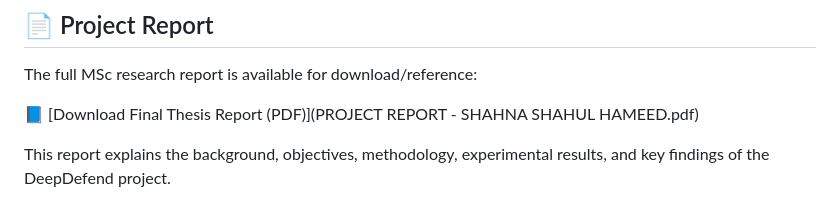
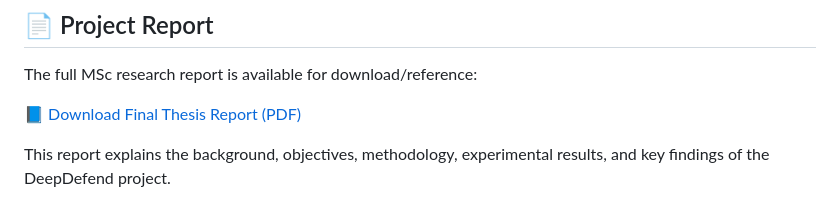
Before and after one commit to calvin-moh/ton---Iot, a Markdown page: README.md, the part around the change. Rendered like a GitHub page.

```diff
--- a/README.md
+++ b/README.md
@@ -125,7 +125,7 @@ MSc Artificial Intelligence, National College of Ireland
 
 The full MSc research report is available for download/reference:
 
-📘 [Download Final Thesis Report (PDF)](PROJECT REPORT - SHAHNA SHAHUL HAMEED.pdf)
+📘 [Download Final Thesis Report (PDF)](PROJECT-REPORT.pdf)
 
 This report explains the background, objectives, methodology, experimental results, and key findings of the DeepDefend project.
 
```
